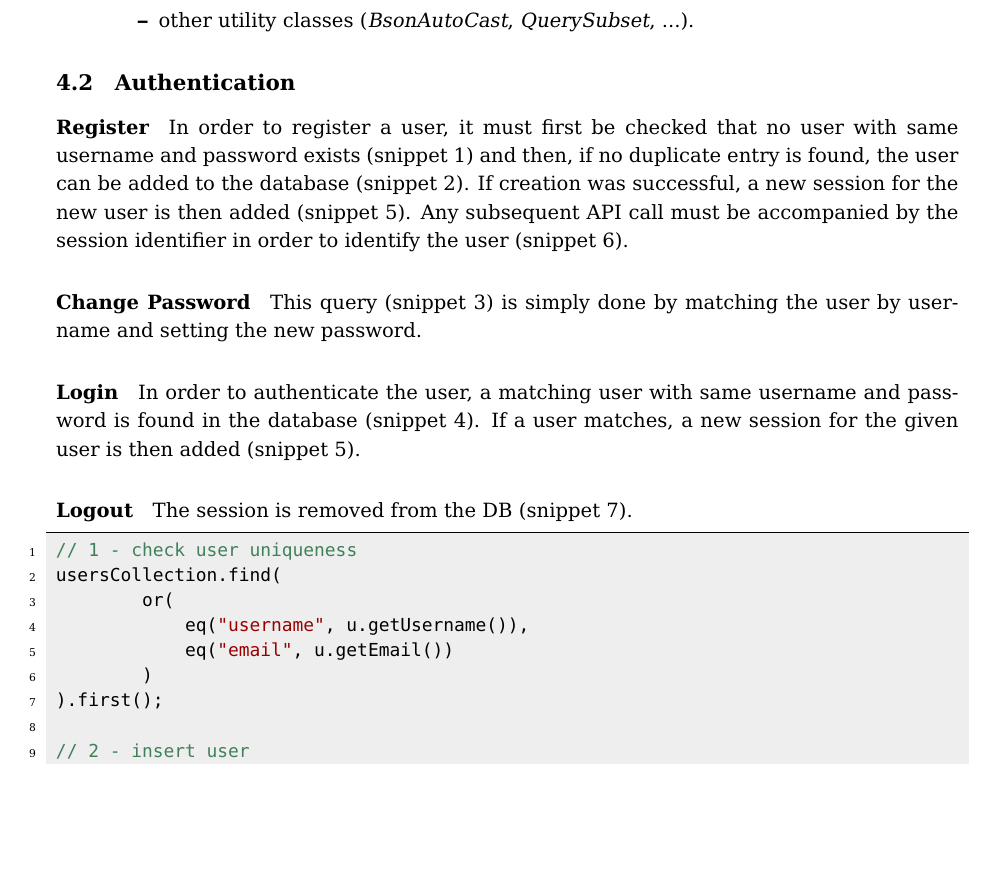
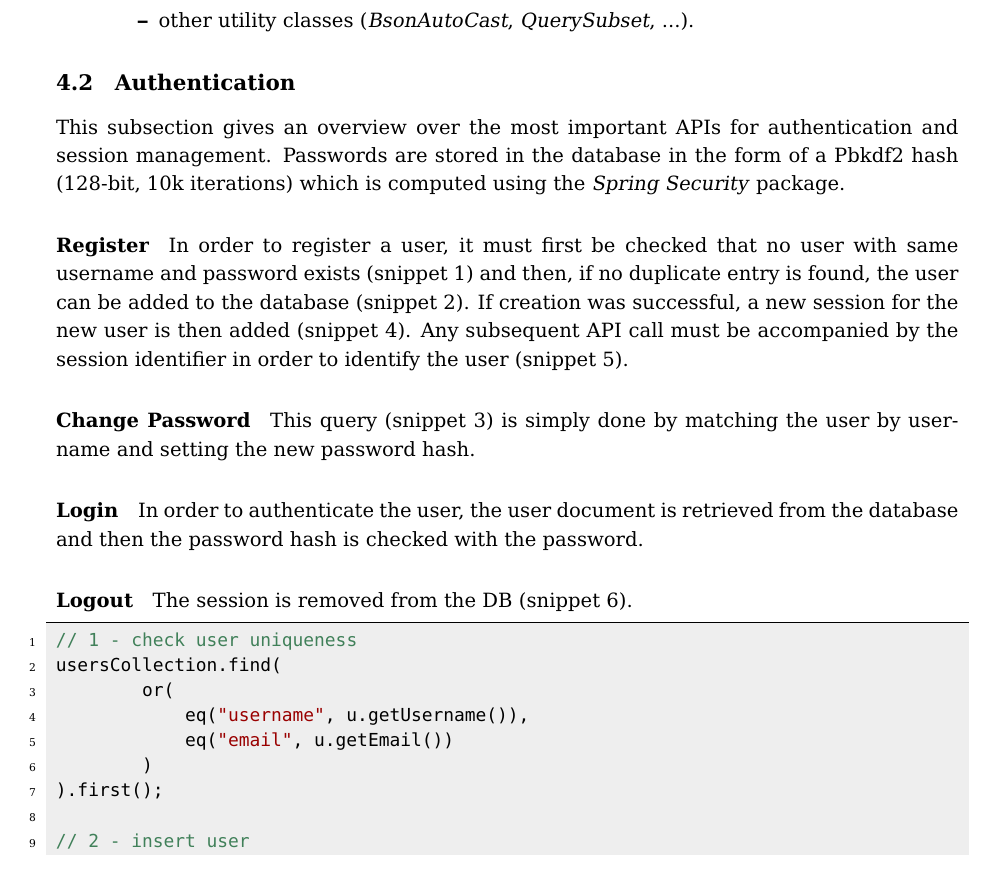
Before and after one commit to mirko-laruina/lsmsdb-Movienator, a LaTeX document (docs/design_document/design_document.tex): part of page 15 of 29, cut so that both start at the same text, the shorter picture padded with empty space. Compiled offline with pdfLaTeX.

Commit message:
doc: updated authentication part

```diff
--- a/docs/design_document/design_document.tex
+++ b/docs/design_document/design_document.tex
@@ -489,19 +489,19 @@ The code is structured in 3 modules:
 \end{itemize}
 
 \subsection{Authentication}
+This subsection gives an overview over the most important APIs for authentication and session management. Passwords are stored in the database in the form of a Pbkdf2 hash (128-bit, 10k iterations) which is computed using the \emph{Spring Security} package.
 
 \paragraph{Register}
-In order to register a user, it must first be checked that no user with same username and password exists (snippet 1) and then, if no duplicate entry is found, the user can be added to the database (snippet 2). If creation was successful, a new session for the new user is then added (snippet 5). Any subsequent API call must be accompanied by the session identifier in order to identify the user (snippet 6).
+In order to register a user, it must first be checked that no user with same username and password exists (snippet 1) and then, if no duplicate entry is found, the user can be added to the database (snippet 2). If creation was successful, a new session for the new user is then added (snippet 4). Any subsequent API call must be accompanied by the session identifier in order to identify the user (snippet 5).
 
 \paragraph{Change Password}
-This query (snippet 3) is simply done by matching the user by username and setting the new password.
+This query (snippet 3) is simply done by matching the user by username and setting the new password hash.
 
 \paragraph{Login}
-In order to authenticate the user, a matching user with same username and password is found in the database (snippet 4). If a user matches, a new session
-for the given user is then added (snippet 5).
+In order to authenticate the user, the user document is retrieved from the database and then the password hash is checked with the password.
 
 \paragraph{Logout}
-The session is removed from the DB (snippet 7).
+The session is removed from the DB (snippet 6).
 
 \lstinputlisting[language=Java]{figs/code/authentication.java}
 
```
